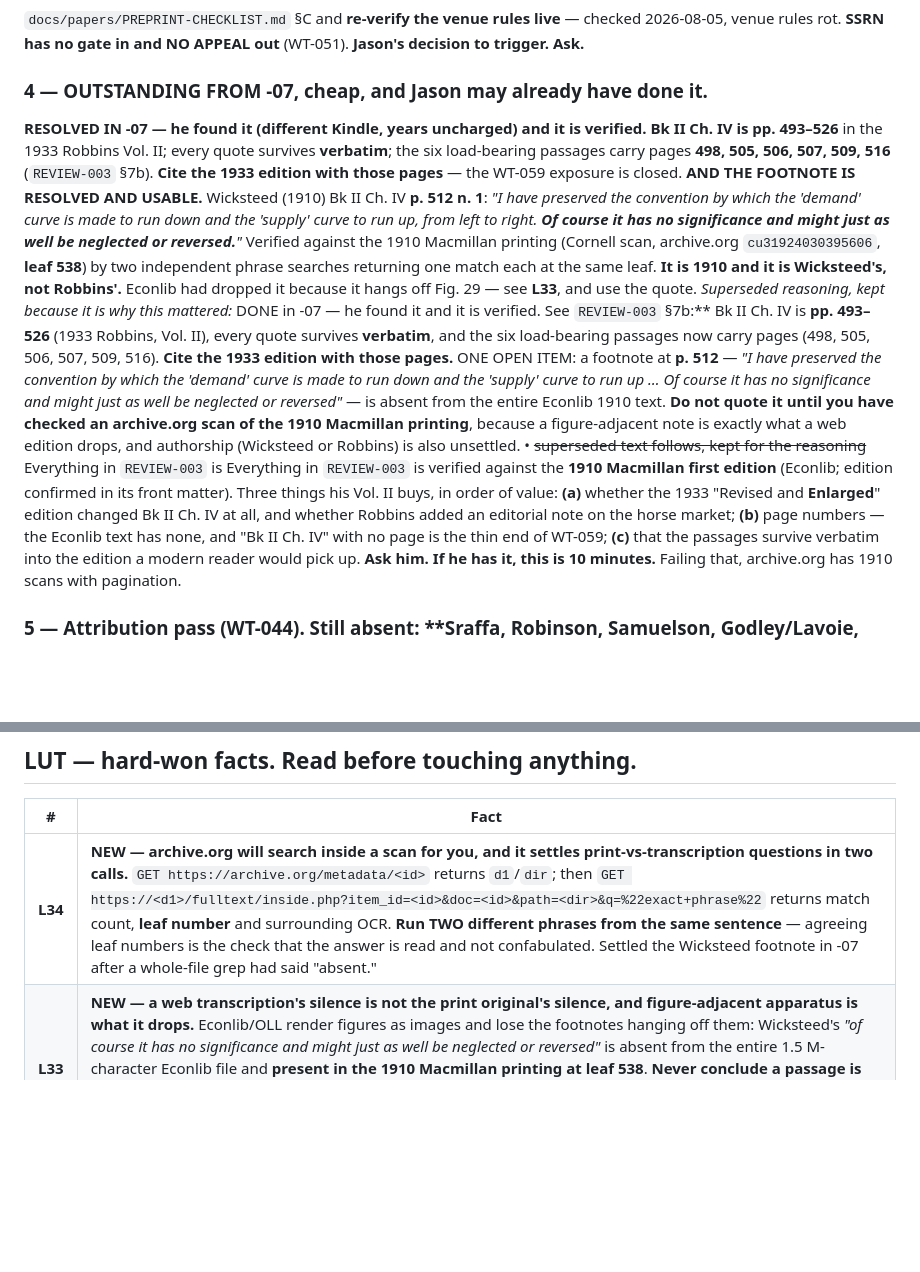
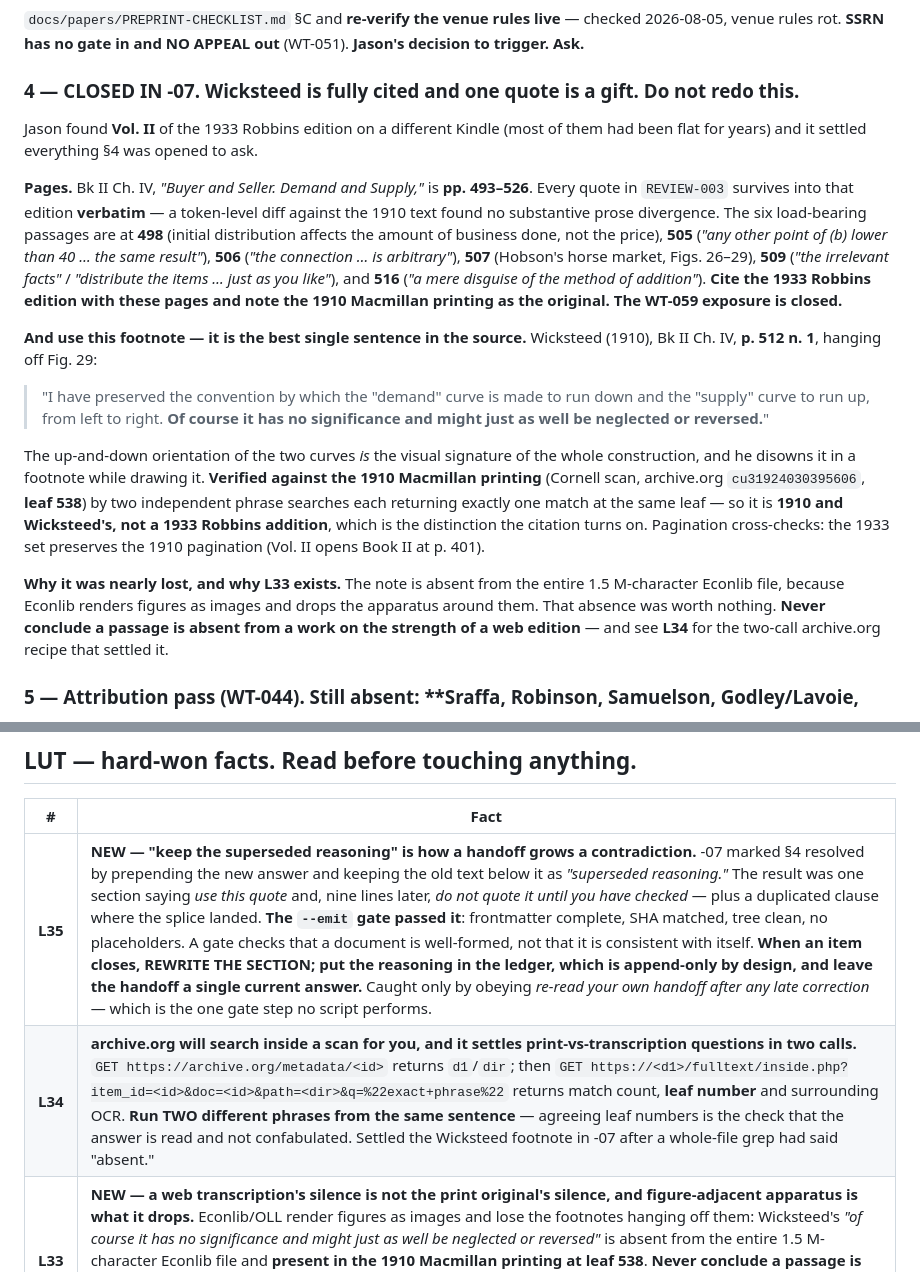
Before and after one commit to jasoncbraatz/wealth-tensor, a Markdown page: docs/HANDOFF.md, 2 parts joined by grey strips. GitHub-like rendering; blank space fills up the shorter version.

Commit message:
docs: rewrite HANDOFF section 4 -- it contradicted itself, and add L35
Re-reading the handoff after the late footnote correction (the rule that says
to) found section 4 saying "use this quote" and nine lines later "do not quote
it until you have checked", plus a duplicated clause where the splice landed.
The --emit gate had passed it: a gate checks a document is well-formed, not that
it is consistent with itself.

Section 4 rewritten as a single current answer. WT-057 grep run across the whole
file for six stale forms -- all zero.

L35: "keep the superseded reasoning" is how a handoff grows a contradiction.
When an item closes, rewrite the section; the reasoning belongs in the ledger,
which is append-only by design.

```diff
--- a/docs/HANDOFF.md
+++ b/docs/HANDOFF.md
@@ -217,36 +217,38 @@ actually read the literature.** If you defer this a third time, say why in the h
 venue rules rot. **SSRN has no gate in and NO APPEAL out** (WT-051). **Jason's decision to trigger.
 Ask.**
 
-### 4 — **OUTSTANDING FROM -07, cheap, and Jason may already have done it.**
+### 4 — **CLOSED IN -07. Wicksteed is fully cited and one quote is a gift. Do not redo this.**
 
-**RESOLVED IN -07 — he found it (different Kindle, years uncharged) and it is verified.**
-**Bk II Ch. IV is pp. 493–526** in the 1933 Robbins Vol. II; every quote survives **verbatim**; the
-six load-bearing passages carry pages **498, 505, 506, 507, 509, 516** (`REVIEW-003` §7b). **Cite
-the 1933 edition with those pages** — the WT-059 exposure is closed. **AND THE FOOTNOTE IS RESOLVED AND USABLE.**
-Wicksteed (1910) Bk II Ch. IV **p. 512 n. 1**: *"I have preserved the convention by which the
-'demand' curve is made to run down and the 'supply' curve to run up, from left to right. **Of
-course it has no significance and might just as well be neglected or reversed.**"* Verified against
-the 1910 Macmillan printing (Cornell scan, archive.org `cu31924030395606`, **leaf 538**) by two
-independent phrase searches returning one match each at the same leaf. **It is 1910 and it is
-Wicksteed's, not Robbins'.** Econlib had dropped it because it hangs off Fig. 29 — see **L33**, and
-use the quote.
-*Superseded reasoning, kept because it is why this mattered:* DONE in -07 — he found it and it is verified. See `REVIEW-003` §7b:**
-   Bk II Ch. IV is **pp. 493–526** (1933 Robbins, Vol. II), every quote survives **verbatim**, and
-   the six load-bearing passages now carry pages (498, 505, 506, 507, 509, 516). **Cite the 1933
-   edition with those pages.** ONE OPEN ITEM: a footnote at **p. 512** — *"I have preserved the
-   convention by which the 'demand' curve is made to run down and the 'supply' curve to run up …
-   Of course it has no significance and might just as well be neglected or reversed"* — is absent
-   from the entire Econlib 1910 text. **Do not quote it until you have checked an archive.org scan
-   of the 1910 Macmillan printing**, because a figure-adjacent note is exactly what a web edition
-   drops, and authorship (Wicksteed or Robbins) is also unsettled.
- • ~~superseded text follows, kept for the reasoning~~ Everything in `REVIEW-003` is Everything in `REVIEW-003` is
-verified against the **1910 Macmillan first edition** (Econlib; edition confirmed in its front
-matter). Three things his Vol. II buys, in order of value: **(a)** whether the 1933 "Revised and
-**Enlarged**" edition changed Bk II Ch. IV at all, and whether Robbins added an editorial note on
-the horse market; **(b)** page numbers — the Econlib text has none, and "Bk II Ch. IV" with no page
-is the thin end of WT-059; **(c)** that the passages survive verbatim into the edition a modern
-reader would pick up. **Ask him. If he has it, this is 10 minutes.** Failing that, archive.org has
-1910 scans with pagination.
+Jason found **Vol. II** of the 1933 Robbins edition on a different Kindle (most of them had been
+flat for years) and it settled everything §4 was opened to ask.
+
+**Pages.** Bk II Ch. IV, *"Buyer and Seller. Demand and Supply,"* is **pp. 493–526**. Every quote in
+`REVIEW-003` survives into that edition **verbatim** — a token-level diff against the 1910 text found
+no substantive prose divergence. The six load-bearing passages are at **498** (initial distribution
+affects the amount of business done, not the price), **505** (*"any other point of (b) lower than
+40 … the same result"*), **506** (*"the connection … is arbitrary"*), **507** (Hobson's horse market,
+Figs. 26–29), **509** (*"the irrelevant facts"* / *"distribute the items … just as you like"*), and
+**516** (*"a mere disguise of the method of addition"*). **Cite the 1933 Robbins edition with these
+pages and note the 1910 Macmillan printing as the original. The WT-059 exposure is closed.**
+
+**And use this footnote — it is the best single sentence in the source.** Wicksteed (1910),
+Bk II Ch. IV, **p. 512 n. 1**, hanging off Fig. 29:
+
+> "I have preserved the convention by which the "demand" curve is made to run down and the "supply"
+> curve to run up, from left to right. **Of course it has no significance and might just as well be
+> neglected or reversed.**"
+
+The up-and-down orientation of the two curves *is* the visual signature of the whole construction,
+and he disowns it in a footnote while drawing it. **Verified against the 1910 Macmillan printing**
+(Cornell scan, archive.org `cu31924030395606`, **leaf 538**) by two independent phrase searches each
+returning exactly one match at the same leaf — so it is **1910 and Wicksteed's, not a 1933 Robbins
+addition**, which is the distinction the citation turns on. Pagination cross-checks: the 1933 set
+preserves the 1910 pagination (Vol. II opens Book II at p. 401).
+
+**Why it was nearly lost, and why L33 exists.** The note is absent from the entire 1.5 M-character
+Econlib file, because Econlib renders figures as images and drops the apparatus around them. That
+absence was worth nothing. **Never conclude a passage is absent from a work on the strength of a web
+edition** — and see **L34** for the two-call archive.org recipe that settled it.
 
 ### 5 — **Attribution pass (WT-044).** Still absent: **Sraffa, Robinson, Samuelson, Godley/Lavoie,
 Farmer, Lillo** in Papers II–IV. **And now Wicksteed, whose relevance is not confined to Paper I.**
@@ -310,7 +312,8 @@ then proceed. Do not wait for Jason's go.
 
 | # | Fact |
 |---|---|
-| **L34** | **NEW — archive.org will search inside a scan for you, and it settles print-vs-transcription questions in two calls.** `GET https://archive.org/metadata/<id>` returns `d1`/`dir`; then `GET https://<d1>/fulltext/inside.php?item_id=<id>&doc=<id>&path=<dir>&q=%22exact+phrase%22` returns match count, **leaf number** and surrounding OCR. **Run TWO different phrases from the same sentence** — agreeing leaf numbers is the check that the answer is read and not confabulated. Settled the Wicksteed footnote in -07 after a whole-file grep had said "absent." |
+| **L35** | **NEW — "keep the superseded reasoning" is how a handoff grows a contradiction.** -07 marked §4 resolved by prepending the new answer and keeping the old text below it as *"superseded reasoning."* The result was one section saying *use this quote* and, nine lines later, *do not quote it until you have checked* — plus a duplicated clause where the splice landed. **The `--emit` gate passed it**: frontmatter complete, SHA matched, tree clean, no placeholders. A gate checks that a document is well-formed, not that it is consistent with itself. **When an item closes, REWRITE THE SECTION; put the reasoning in the ledger, which is append-only by design, and leave the handoff a single current answer.** Caught only by obeying *re-read your own handoff after any late correction* — which is the one gate step no script performs. |
+| **L34** | **archive.org will search inside a scan for you, and it settles print-vs-transcription questions in two calls.** `GET https://archive.org/metadata/<id>` returns `d1`/`dir`; then `GET https://<d1>/fulltext/inside.php?item_id=<id>&doc=<id>&path=<dir>&q=%22exact+phrase%22` returns match count, **leaf number** and surrounding OCR. **Run TWO different phrases from the same sentence** — agreeing leaf numbers is the check that the answer is read and not confabulated. Settled the Wicksteed footnote in -07 after a whole-file grep had said "absent." |
 | **L33** | **NEW — a web transcription's silence is not the print original's silence, and figure-adjacent apparatus is what it drops.** Econlib/OLL render figures as images and lose the footnotes hanging off them: Wicksteed's *"of course it has no significance and might just as well be neglected or reversed"* is absent from the entire 1.5 M-character Econlib file and **present in the 1910 Macmillan printing at leaf 538**. **Never conclude a passage is absent from a work on the strength of a web edition** — and if the passage is one you *want*, that is the reason to check harder, not less. L24's rule in a third costume: a NAS that was not indexed, a Kindle that was not charged, and a transcription that was read too trustingly. |
 | **L32** | **an "aggregate" and a "half" look identical in code and are not the same object.** WT-066's `pressure_trace` **is** the fold, invariant by construction; a test comparing two of them with `!=` compares two invariants and asserts nothing. It survived every mutant. *Before asserting that two quantities differ, ask whether the quantity you are reading is the one that is supposed to vary.* |
 | **L31** | **NEW — an order-reversing bijection makes two "layers" the same model.** Setting *m* = −*τ*, *p* = −*s* turned the recognition port into `excess_demand.py` exactly. **The tell is a module that touches only its own arrays and contains no operation specific to its claimed domain.** Grep your new module for a single line that would be *wrong* in the other layer; if there is none, you have renamed, not ported. |
```
